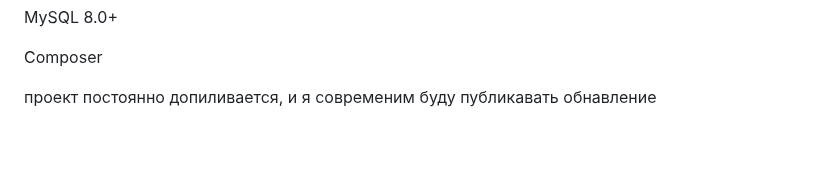
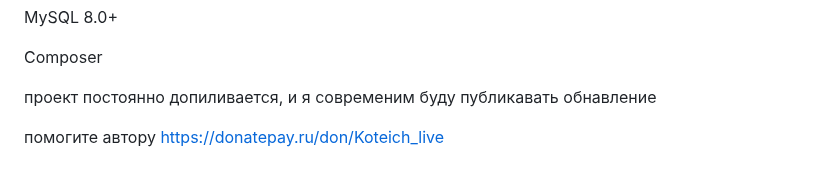
Before and after one commit to KoteichLive/koteichhost-django-host, a Markdown page: README.md, the part around the change. Rendered like a GitHub page; blank space fills up the shorter version.

```diff
--- a/README.md
+++ b/README.md
@@ -40,3 +40,6 @@ Composer
 
 
 проект постоянно допиливается, и я современим буду публикавать обнавление
+
+помогите автору
+https://donatepay.ru/don/Koteich_live
```
